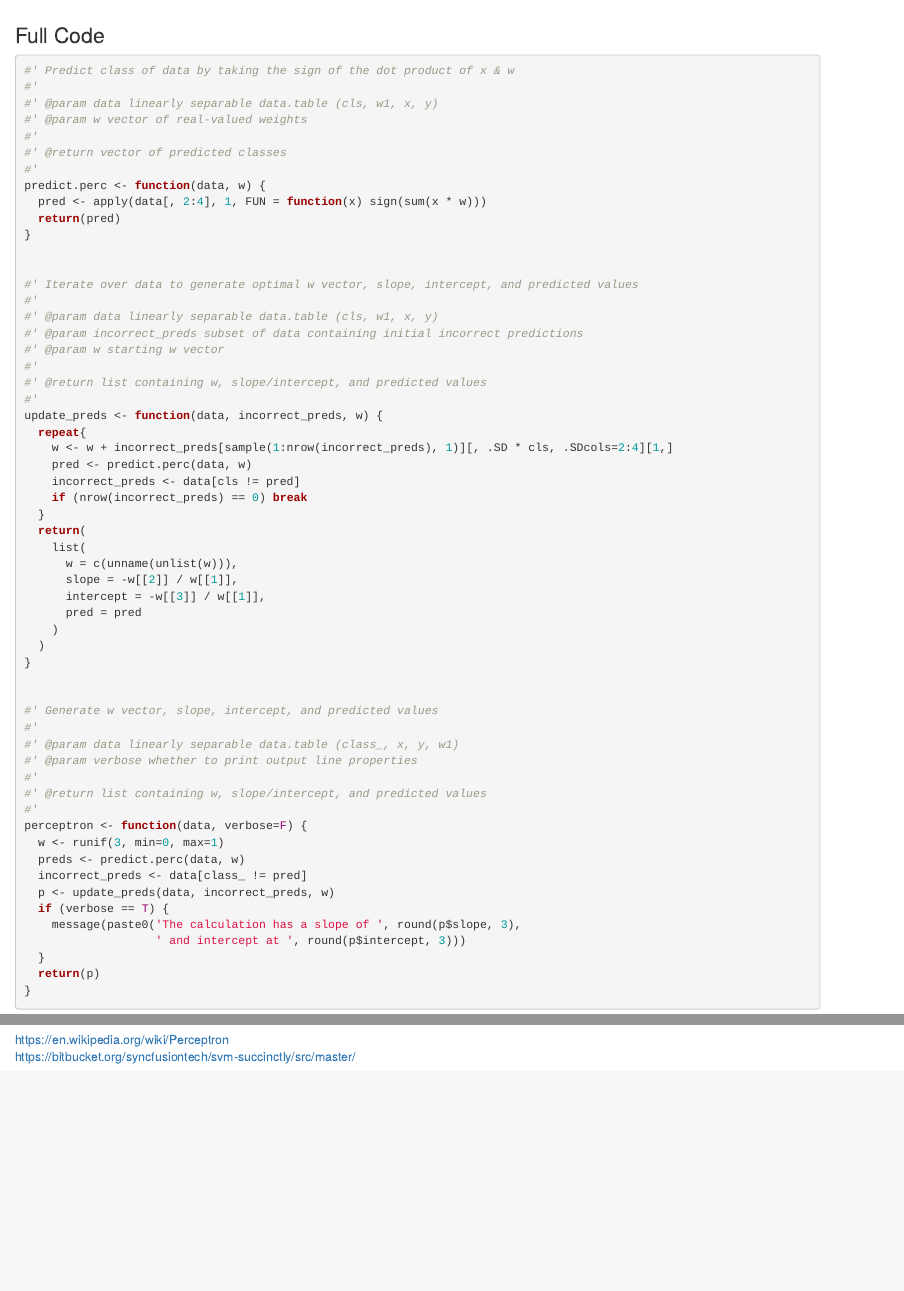
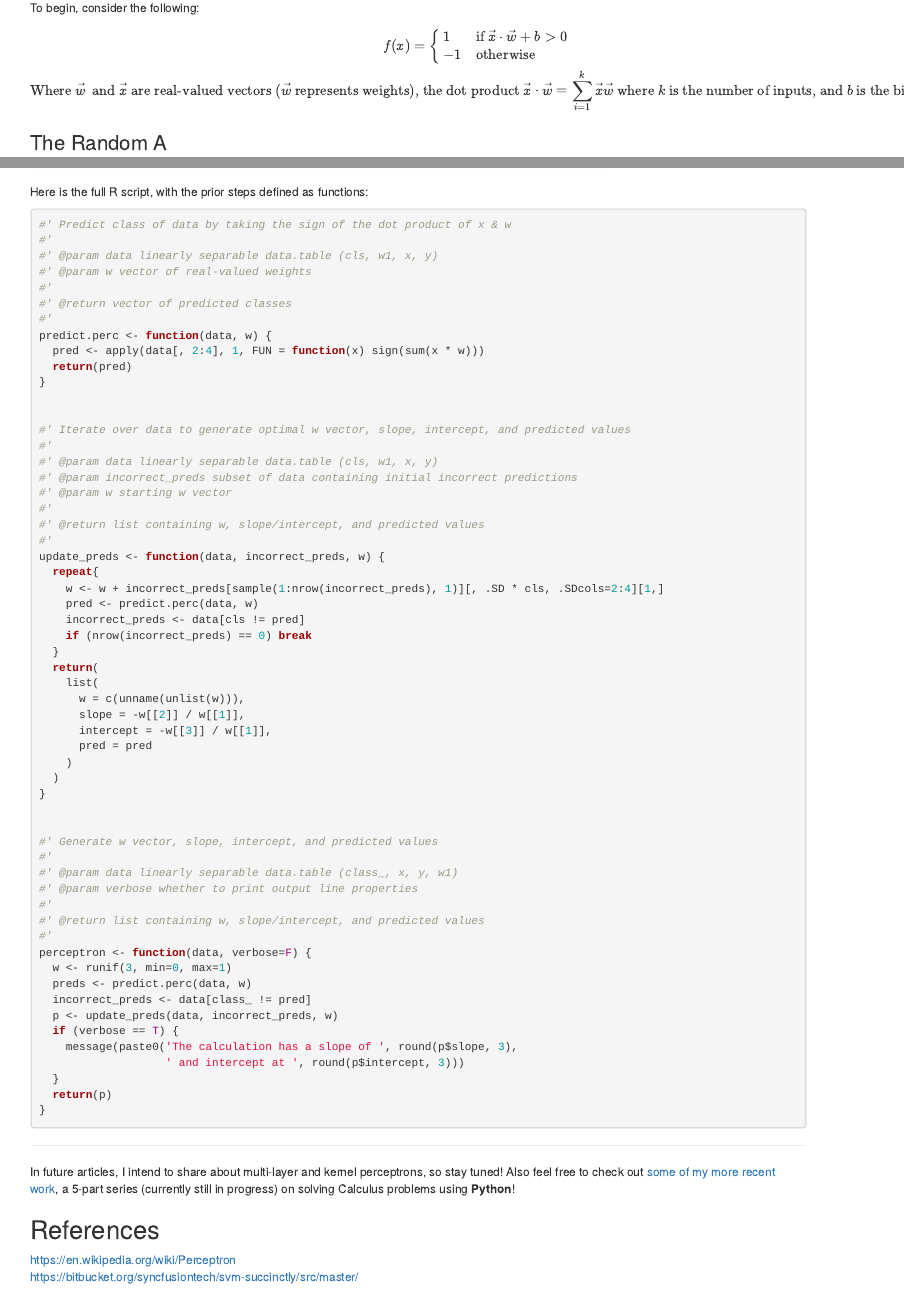
Before and after one commit to benton-tripp/perceptron-decepticon, an R Markdown document (notebooks/perceptron.Rmd): the page in a window 1100 px wide, from 6040 px down before the commit and from 4710 px down after it, and a second part further down, joined at a grey line. Rendered offline with R 4.5, knitr and Pandoc, with nearby package versions; code that draws random numbers runs with fixed seeds of ours.

Commit message:
Added latex function

````diff
--- a/notebooks/perceptron.Rmd
+++ b/notebooks/perceptron.Rmd
@@ -160,7 +160,18 @@
 the meaning of linear separability and hyperplanes, we can build on this
 knowledge to understand how the Perceptron algorithm works.
 
-### Weights
+To begin, consider the following:
+
+\[
+  f(x) = \begin{cases}
+      1 & \text{if } \vec{x} \cdot \vec{w} + b > 0 \\
+      -1 & \text{otherwise}
+   \end{cases} \\
+  \text{Where}\ \vec{w} \ \text{ and } \vec{x} \text{ are real-valued vectors (} \vec{w}\text{ represents weights), }
+  \text{the dot product } \vec{x} \cdot \vec{w} = \sum_{i=1}^k \vec{x}\vec{w} \text{ where } k \text{ is the number of inputs, and } b \text{ is the bias.}
+  \]
+
+### The Random A
 
 ```{r}
 
@@ -201,7 +212,7 @@
 
 ```
 
-### Full Code
+Here is the full R script, with the prior steps defined as functions:
 
 ```{r}
 #' Predict class of data by taking the sign of the dot product of x & w
@@ -267,7 +278,7 @@
 --------------------------------------------------------------------------------
 In future articles, I intend to share about multi-layer and kernel perceptrons,
 so stay tuned! Also feel free to check out [some of my more recent work](https://medium.com/@bentontripp/calculus-with-python-part-1-3ce54973d6dc), a 5-part
-series (currently still in progress) on solving Calculus problems using **Python**.
+series (currently still in progress) on solving Calculus problems using **Python**!
 
 ## References
 https://en.wikipedia.org/wiki/Perceptron <br>
````
Also changed, not shown: notebooks/perceptron.Rmd (4 more changed lines).
